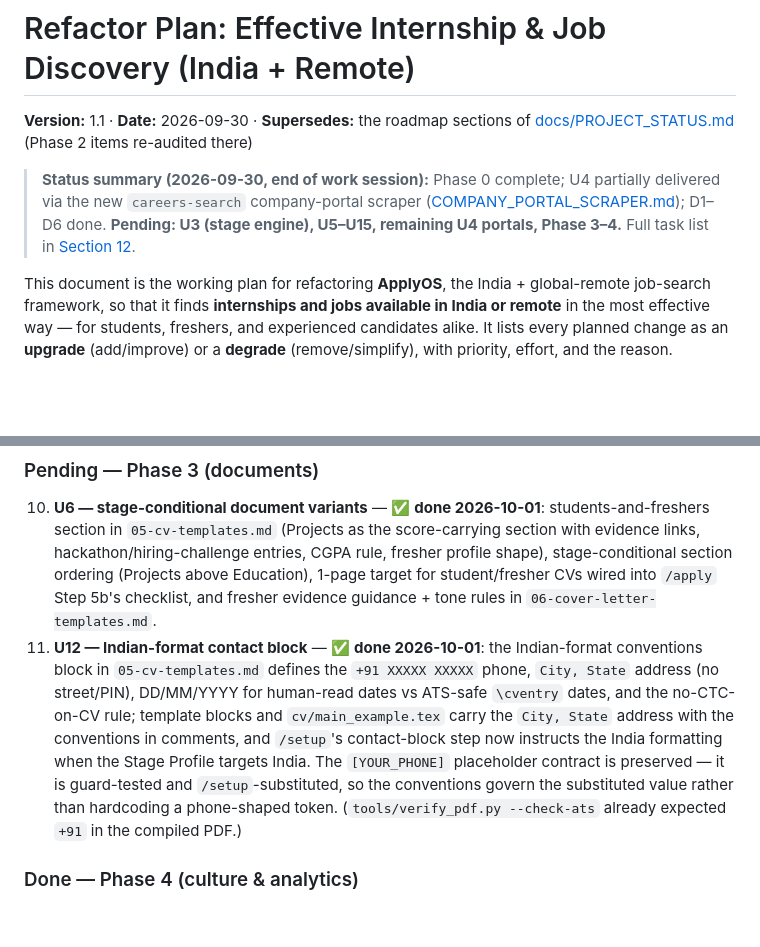
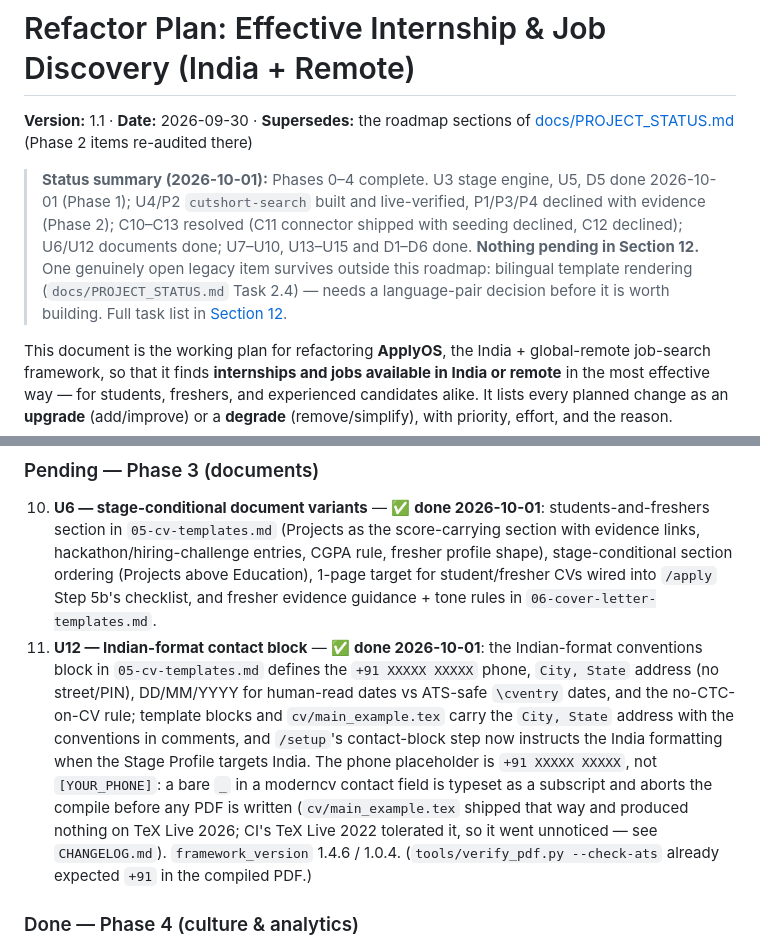
Before and after one commit to MaithreshVaddi-27/ApplyOS, a Markdown page: docs/REFACTOR_PLAN.md, 2 parts joined by grey strips. Rendered like a GitHub page; blank space fills up the shorter version.

```diff
--- a/docs/REFACTOR_PLAN.md
+++ b/docs/REFACTOR_PLAN.md
@@ -2,9 +2,14 @@
 
 **Version:** 1.1 · **Date:** 2026-09-30 · **Supersedes:** the roadmap sections of [docs/PROJECT_STATUS.md](PROJECT_STATUS.md) (Phase 2 items re-audited there)
 
-> **Status summary (2026-09-30, end of work session):** Phase 0 complete; U4 partially delivered
-> via the new `careers-search` company-portal scraper ([COMPANY_PORTAL_SCRAPER.md](COMPANY_PORTAL_SCRAPER.md));
-> D1–D6 done. **Pending: U3 (stage engine), U5–U15, remaining U4 portals, Phase 3–4.**
+> **Status summary (2026-10-01):** Phases 0–4 complete. U3 stage engine, U5,
+> D5 done 2026-10-01 (Phase 1); U4/P2 `cutshort-search` built and live-verified,
+> P1/P3/P4 declined with evidence (Phase 2); C10–C13 resolved (C11 connector
+> shipped with seeding declined, C12 declined); U6/U12 documents done; U7–U10,
+> U13–U15 and D1–D6 done. **Nothing pending in Section 12.** One genuinely open
+> legacy item survives outside this roadmap: bilingual template rendering
+> (`docs/PROJECT_STATUS.md` Task 2.4) — needs a language-pair decision before it
+> is worth building.
 > Full task list in [Section 12](#12-pending-tasks-the-authoritative-list).
 
 This document is the working plan for refactoring **ApplyOS**, the India + global-remote job-search framework, so that it finds **internships and jobs available in India or remote** in the most effective way — for students, freshers, and experienced candidates alike. It lists every planned change as an **upgrade** (add/improve) or a **degrade** (remove/simplify), with priority, effort, and the reason.
@@ -254,7 +259,7 @@ State as of 2026-09-30, after the careers-search build. Done items are recorded
 ### Pending — Phase 3 (documents)
 
 10. **U6 — stage-conditional document variants** — ✅ **done 2026-10-01**: students-and-freshers section in `05-cv-templates.md` (Projects as the score-carrying section with evidence links, hackathon/hiring-challenge entries, CGPA rule, fresher profile shape), stage-conditional section ordering (Projects above Education), 1-page target for student/fresher CVs wired into `/apply` Step 5b's checklist, and fresher evidence guidance + tone rules in `06-cover-letter-templates.md`.
-11. **U12 — Indian-format contact block** — ✅ **done 2026-10-01**: the Indian-format conventions block in `05-cv-templates.md` defines the `+91 XXXXX XXXXX` phone, `City, State` address (no street/PIN), DD/MM/YYYY for human-read dates vs ATS-safe `\cventry` dates, and the no-CTC-on-CV rule; template blocks and `cv/main_example.tex` carry the `City, State` address with the conventions in comments, and `/setup`'s contact-block step now instructs the India formatting when the Stage Profile targets India. The `[YOUR_PHONE]` placeholder contract is preserved — it is guard-tested and `/setup`-substituted, so the conventions govern the substituted value rather than hardcoding a phone-shaped token. (`tools/verify_pdf.py --check-ats` already expected `+91` in the compiled PDF.)
+11. **U12 — Indian-format contact block** — ✅ **done 2026-10-01**: the Indian-format conventions block in `05-cv-templates.md` defines the `+91 XXXXX XXXXX` phone, `City, State` address (no street/PIN), DD/MM/YYYY for human-read dates vs ATS-safe `\cventry` dates, and the no-CTC-on-CV rule; template blocks and `cv/main_example.tex` carry the `City, State` address with the conventions in comments, and `/setup`'s contact-block step now instructs the India formatting when the Stage Profile targets India. The phone placeholder is `+91 XXXXX XXXXX`, not `[YOUR_PHONE]`: a bare `_` in a moderncv contact field is typeset as a subscript and aborts the compile before any PDF is written (`cv/main_example.tex` shipped that way and produced nothing on TeX Live 2026; CI's TeX Live 2022 tolerated it, so it went unnoticed — see `CHANGELOG.md`). `framework_version` 1.4.6 / 1.0.4. (`tools/verify_pdf.py --check-ats` already expected `+91` in the compiled PDF.)
 
 ### Done — Phase 4 (culture & analytics)
 
```
Also changed, not shown: other parts of docs/REFACTOR_PLAN.md (+1 -1 lines), CHANGELOG.md (+11 -0 lines), docs/PROJECT_STATUS.md (+46 -23 lines).
